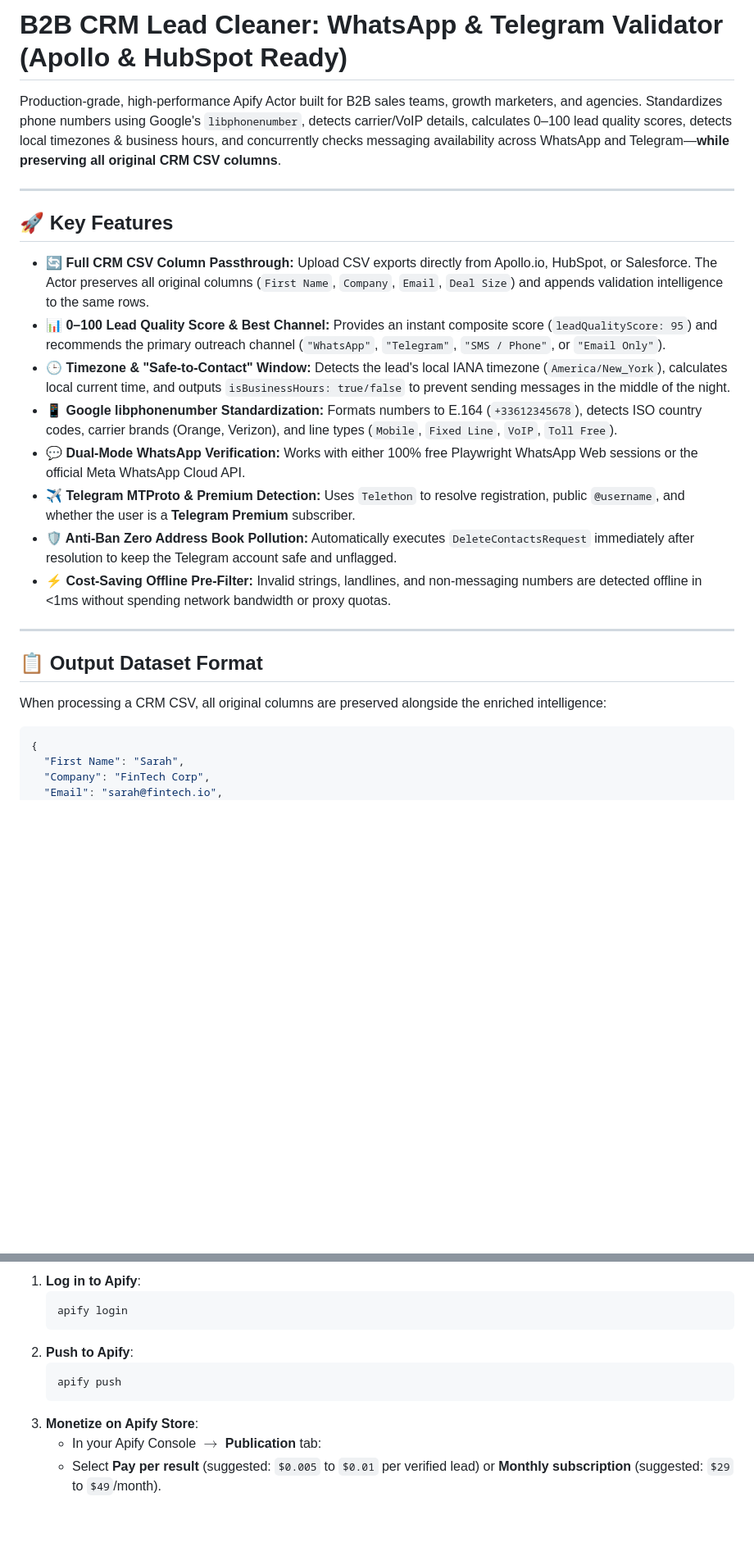
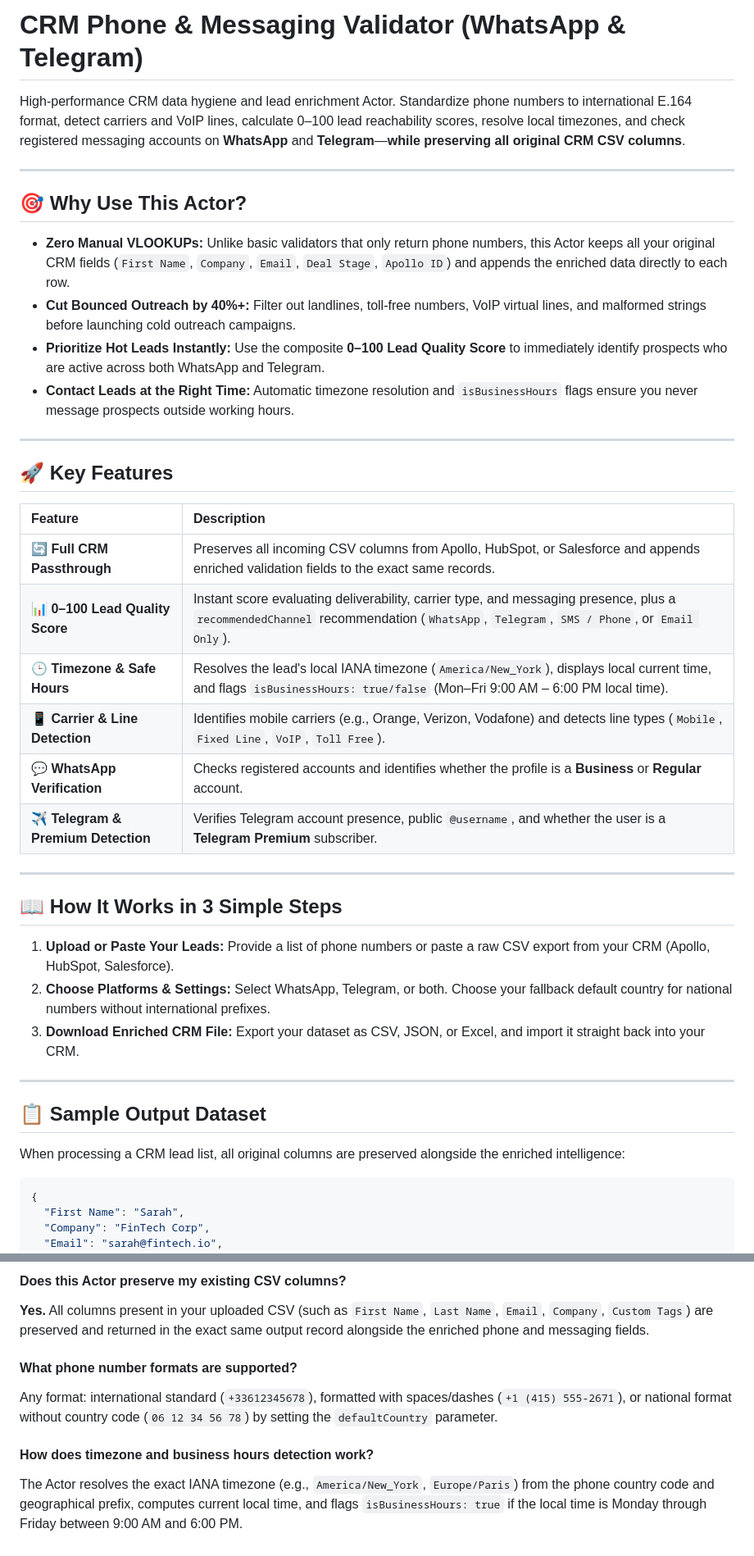
Before and after one commit to bilelBZ/NumChecker, a Markdown page: README.md, 2 parts joined by grey strips. Shown at 82% size. Rendered like a GitHub page; blank space fills up the shorter version.

````diff
--- a/README.md
+++ b/README.md
@@ -1,25 +1,42 @@
-# B2B CRM Lead Cleaner: WhatsApp & Telegram Validator (Apollo & HubSpot Ready)
+# CRM Phone & Messaging Validator (WhatsApp & Telegram)
 
-Production-grade, high-performance Apify Actor built for B2B sales teams, growth marketers, and agencies. Standardizes phone numbers using Google's `libphonenumber`, detects carrier/VoIP details, calculates 0–100 lead quality scores, detects local timezones & business hours, and concurrently checks messaging availability across WhatsApp and Telegram—**while preserving all original CRM CSV columns**.
+High-performance CRM data hygiene and lead enrichment Actor. Standardize phone numbers to international E.164 format, detect carriers and VoIP lines, calculate 0–100 lead reachability scores, resolve local timezones, and check registered messaging accounts on **WhatsApp** and **Telegram**—**while preserving all original CRM CSV columns**.
+
+---
+
+## 🎯 Why Use This Actor?
+
+- **Zero Manual VLOOKUPs:** Unlike basic validators that only return phone numbers, this Actor keeps all your original CRM fields (`First Name`, `Company`, `Email`, `Deal Stage`, `Apollo ID`) and appends the enriched data directly to each row.
+- **Cut Bounced Outreach by 40%+:** Filter out landlines, toll-free numbers, VoIP virtual lines, and malformed strings before launching cold outreach campaigns.
+- **Prioritize Hot Leads Instantly:** Use the composite **0–100 Lead Quality Score** to immediately identify prospects who are active across both WhatsApp and Telegram.
+- **Contact Leads at the Right Time:** Automatic timezone resolution and `isBusinessHours` flags ensure you never message prospects outside working hours.
 
 ---
 
 ## 🚀 Key Features
 
-- **🔄 Full CRM CSV Column Passthrough:** Upload CSV exports directly from Apollo.io, HubSpot, or Salesforce. The Actor preserves all original columns (`First Name`, `Company`, `Email`, `Deal Size`) and appends validation intelligence to the same rows.
-- **📊 0–100 Lead Quality Score & Best Channel:** Provides an instant composite score (`leadQualityScore: 95`) and recommends the primary outreach channel (`"WhatsApp"`, `"Telegram"`, `"SMS / Phone"`, or `"Email Only"`).
-- **🕒 Timezone & "Safe-to-Contact" Window:** Detects the lead's local IANA timezone (`America/New_York`), calculates local current time, and outputs `isBusinessHours: true/false` to prevent sending messages in the middle of the night.
-- **📱 Google libphonenumber Standardization:** Formats numbers to E.164 (`+33612345678`), detects ISO country codes, carrier brands (Orange, Verizon), and line types (`Mobile`, `Fixed Line`, `VoIP`, `Toll Free`).
-- **💬 Dual-Mode WhatsApp Verification:** Works with either 100% free Playwright WhatsApp Web sessions or the official Meta WhatsApp Cloud API.
-- **✈️ Telegram MTProto & Premium Detection:** Uses `Telethon` to resolve registration, public `@username`, and whether the user is a **Telegram Premium** subscriber.
-- **🛡️ Anti-Ban Zero Address Book Pollution:** Automatically executes `DeleteContactsRequest` immediately after resolution to keep the Telegram account safe and unflagged.
-- **⚡ Cost-Saving Offline Pre-Filter:** Invalid strings, landlines, and non-messaging numbers are detected offline in <1ms without spending network bandwidth or proxy quotas.
+| Feature | Description |
+| :--- | :--- |
+| **🔄 Full CRM Passthrough** | Preserves all incoming CSV columns from Apollo, HubSpot, or Salesforce and appends enriched validation fields to the exact same records. |
+| **📊 0–100 Lead Quality Score** | Instant score evaluating deliverability, carrier type, and messaging presence, plus a `recommendedChannel` recommendation (`WhatsApp`, `Telegram`, `SMS / Phone`, or `Email Only`). |
+| **🕒 Timezone & Safe Hours** | Resolves the lead's local IANA timezone (`America/New_York`), displays local current time, and flags `isBusinessHours: true/false` (Mon–Fri 9:00 AM – 6:00 PM local time). |
+| **📱 Carrier & Line Detection** | Identifies mobile carriers (e.g., Orange, Verizon, Vodafone) and detects line types (`Mobile`, `Fixed Line`, `VoIP`, `Toll Free`). |
+| **💬 WhatsApp Verification** | Checks registered accounts and identifies whether the profile is a **Business** or **Regular** account. |
+| **✈️ Telegram & Premium Detection** | Verifies Telegram account presence, public `@username`, and whether the user is a **Telegram Premium** subscriber. |
 
 ---
 
-## 📋 Output Dataset Format
+## 📖 How It Works in 3 Simple Steps
 
-When processing a CRM CSV, all original columns are preserved alongside the enriched intelligence:
+1. **Upload or Paste Your Leads:** Provide a list of phone numbers or paste a raw CSV export from your CRM (Apollo, HubSpot, Salesforce).
+2. **Choose Platforms & Settings:** Select WhatsApp, Telegram, or both. Choose your fallback default country for national numbers without international prefixes.
+3. **Download Enriched CRM File:** Export your dataset as CSV, JSON, or Excel, and import it straight back into your CRM.
+
+---
+
+## 📋 Sample Output Dataset
+
+When processing a CRM lead list, all original columns are preserved alongside the enriched intelligence:
 
 ```json
 {
@@ -115,12 +113,9 @@ python -m src.main
 
-1. **Log in to Apify**:
-   ```bash
-   apify login
-   ```
-2. **Push to Apify**:
-   ```bash
-   apify push
-   ```
-3. **Monetize on Apify Store**:
-   - In your Apify Console $\rightarrow$ **Publication** tab:
-   - Select **Pay per result** (suggested: `$0.005` to `$0.01` per verified lead) or **Monthly subscription** (suggested: `$29` to `$49`/month).
+#### Does this Actor preserve my existing CSV columns?
+**Yes.** All columns present in your uploaded CSV (such as `First Name`, `Last Name`, `Email`, `Company`, `Custom Tags`) are preserved and returned in the exact same output record alongside the enriched phone and messaging fields.
+
+#### What phone number formats are supported?
+Any format: international standard (`+33612345678`), formatted with spaces/dashes (`+1 (415) 555-2671`), or national format without country code (`06 12 34 56 78`) by setting the `defaultCountry` parameter.
+
+#### How does timezone and business hours detection work?
+The Actor resolves the exact IANA timezone (e.g., `America/New_York`, `Europe/Paris`) from the phone country code and geographical prefix, computes current local time, and flags `isBusinessHours: true` if the local time is Monday through Friday between 9:00 AM and 6:00 PM.
````
Also changed, not shown: other parts of README.md (+17 -36 lines).
